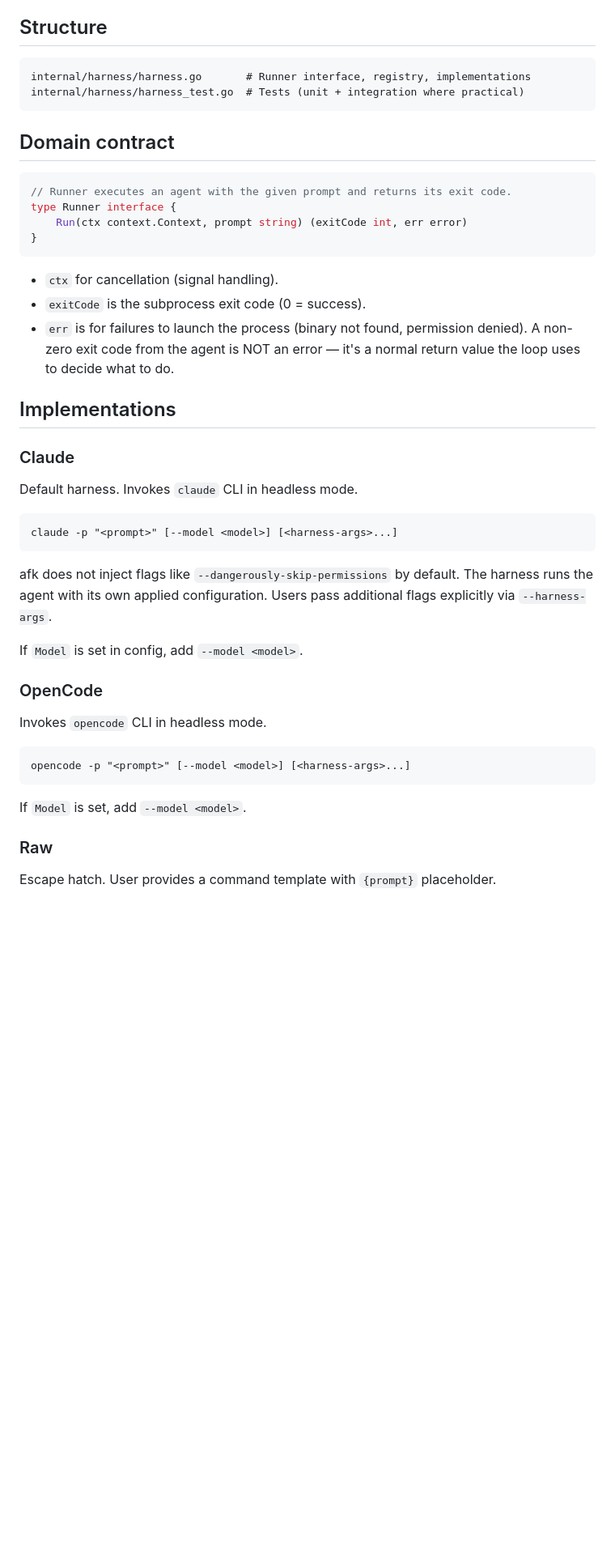
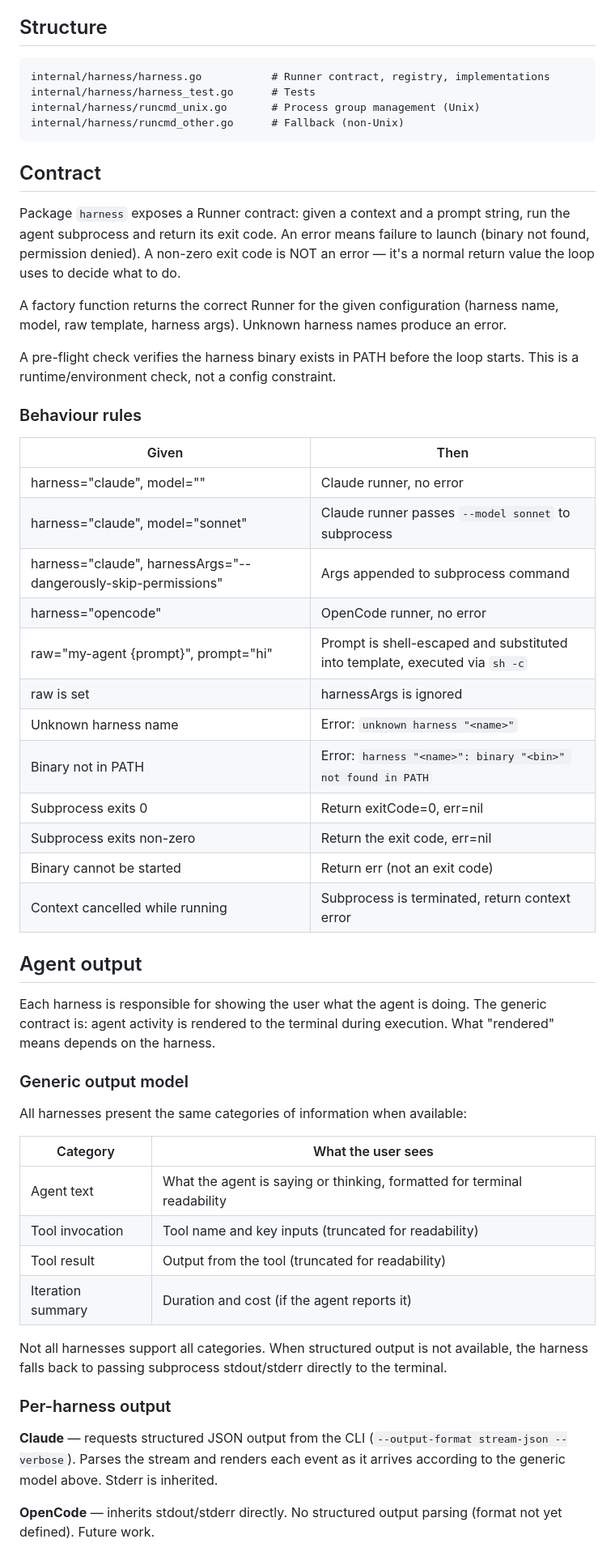
Before and after one commit to jorgengundersen/afk, a Markdown page: specs/harness.md, the part around one of its changes. Shown at 81% size. Drawn GitHub-style; blank space fills up the shorter version.

````diff
--- a/specs/harness.md
+++ b/specs/harness.md
@@ -30,52 +32,72 @@ CLI is running underneath.
 ## Structure
 
 ```
-internal/harness/harness.go       # Runner interface, registry, implementations
-internal/harness/harness_test.go  # Tests (unit + integration where practical)
+internal/harness/harness.go           # Runner contract, registry, implementations
+internal/harness/harness_test.go      # Tests
+internal/harness/runcmd_unix.go       # Process group management (Unix)
+internal/harness/runcmd_other.go      # Fallback (non-Unix)
 ```
 
-## Domain contract
+## Contract
 
-```go
-// Runner executes an agent with the given prompt and returns its exit code.
-type Runner interface {
-    Run(ctx context.Context, prompt string) (exitCode int, err error)
-}
-```
+Package `harness` exposes a Runner contract: given a context and a prompt
+string, run the agent subprocess and return its exit code. An error means
+failure to launch (binary not found, permission denied). A non-zero exit
+code is NOT an error — it's a normal return value the loop uses to decide
+what to do.
 
-- `ctx` for cancellation (signal handling).
-- `exitCode` is the subprocess exit code (0 = success).
-- `err` is for failures to launch the process (binary not found, permission
-  denied). A non-zero exit code from the agent is NOT an error — it's a normal
-  return value the loop uses to decide what to do.
+A factory function returns the correct Runner for the given configuration
+(harness name, model, raw template, harness args). Unknown harness names
+produce an error.
 
-## Implementations
+A pre-flight check verifies the harness binary exists in PATH before the
+loop starts. This is a runtime/environment check, not a config constraint.
 
-### Claude
+### Behaviour rules
 
-Default harness. Invokes `claude` CLI in headless mode.
+| Given | Then |
+|-------|------|
+| harness="claude", model="" | Claude runner, no error |
+| harness="claude", model="sonnet" | Claude runner passes `--model sonnet` to subprocess |
+| harness="claude", harnessArgs="--dangerously-skip-permissions" | Args appended to subprocess command |
+| harness="opencode" | OpenCode runner, no error |
+| raw="my-agent {prompt}", prompt="hi" | Prompt is shell-escaped and substituted into template, executed via `sh -c` |
+| raw is set | harnessArgs is ignored |
+| Unknown harness name | Error: `unknown harness "<name>"` |
+| Binary not in PATH | Error: `harness "<name>": binary "<bin>" not found in PATH` |
+| Subprocess exits 0 | Return exitCode=0, err=nil |
+| Subprocess exits non-zero | Return the exit code, err=nil |
+| Binary cannot be started | Return err (not an exit code) |
+| Context cancelled while running | Subprocess is terminated, return context error |
 
-```
-claude -p "<prompt>" [--model <model>] [<harness-args>...]
-```
+## Agent output
 
-afk does not inject flags like `--dangerously-skip-permissions` by default.
-The harness runs the agent with its own applied configuration. Users pass
-additional flags explicitly via `--harness-args`.
+Each harness is responsible for showing the user what the agent is doing.
+The generic contract is: agent activity is rendered to the terminal during
+execution. What "rendered" means depends on the harness.
 
-If `Model` is set in config, add `--model <model>`.
+### Generic output model
 
-### OpenCode
+All harnesses present the same categories of information when available:
 
-Invokes `opencode` CLI in headless mode.
+| Category | What the user sees |
+|----------|--------------------|
+| Agent text | What the agent is saying or thinking, formatted for terminal readability |
+| Tool invocation | Tool name and key inputs (truncated for readability) |
+| Tool result | Output from the tool (truncated for readability) |
+| Iteration summary | Duration and cost (if the agent reports it) |
 
-```
-opencode -p "<prompt>" [--model <model>] [<harness-args>...]
-```
+Not all harnesses support all categories. When structured output is not
+available, the harness falls back to passing subprocess stdout/stderr
+directly to the terminal.
 
-If `Model` is set, add `--model <model>`.
+### Per-harness output
 
-### Raw
+**Claude** — requests structured JSON output from the CLI
+(`--output-format stream-json --verbose`). Parses the stream and renders
+each event as it arrives according to the generic model above. Stderr is
+inherited.
 
-Escape hatch. User provides a command template with `{prompt}` placeholder.
+**OpenCode** — inherits stdout/stderr directly. No structured output
+parsing (format not yet defined). Future work.
 
````
Also changed, not shown: other parts of specs/harness.md (+36 -86 lines).
